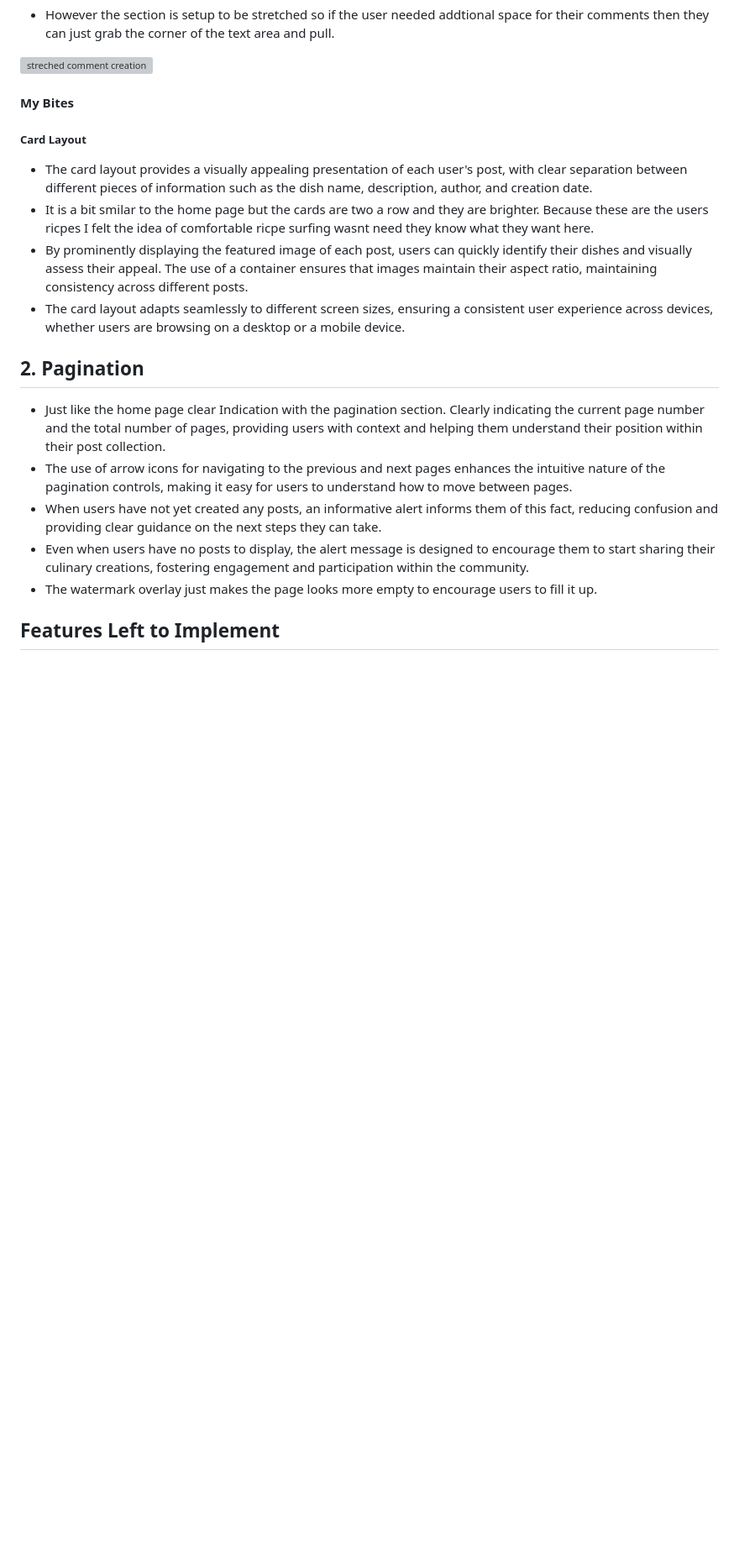
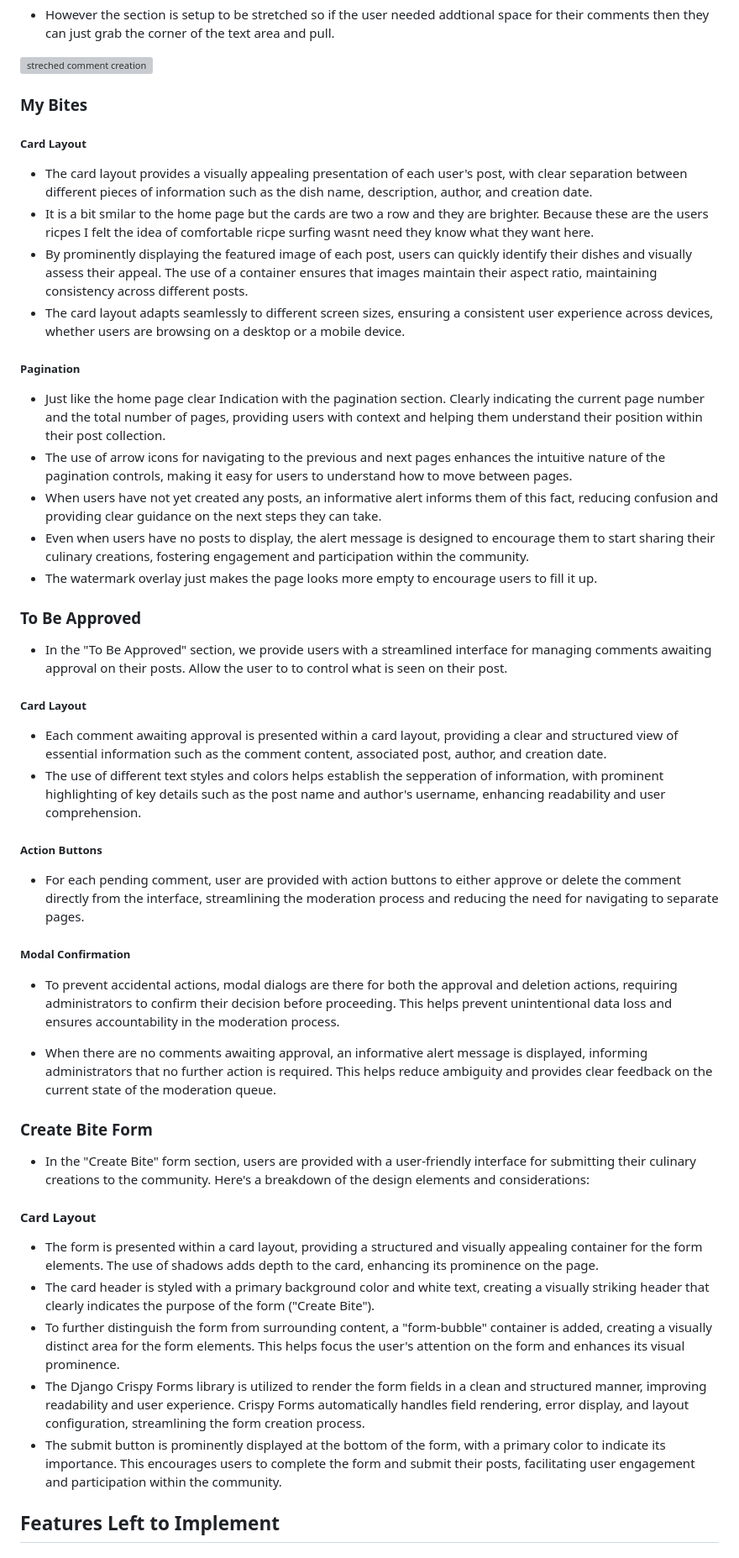
Before and after one commit to JAmcevoy/tiny-bites, a Markdown page: README.md, the part around one of its changes. Shown at 84% size. Drawn GitHub-style; blank space fills up the shorter version; grey boxes are pictures that could not be loaded.

Commit message:
Added My_bites, to be approve and create form to my readme features

```diff
--- a/README.md
+++ b/README.md
@@ -145,7 +149,7 @@ Before I could start this project, I first needed to get the planned layout, the
 
 ![streched comment creation](docs/images)
 
-#### My Bites
+### My Bites
 
 ##### Card Layout
 
@@ -155,13 +159,45 @@ Before I could start this project, I first needed to get the planned layout, the
 - The card layout adapts seamlessly to different screen sizes, ensuring a consistent user experience across devices, whether users are browsing on a desktop or a mobile device.
 
 
-## 2. Pagination
+##### Pagination
 
 - Just like the home page clear Indication with the pagination section. Clearly indicating the current page number and the total number of pages, providing users with context and helping them understand their position within their post collection.
 - The use of arrow icons for navigating to the previous and next pages enhances the intuitive nature of the pagination controls, making it easy for users to understand how to move between pages.
 - When users have not yet created any posts, an informative alert informs them of this fact, reducing confusion and providing clear guidance on the next steps they can take.
 - Even when users have no posts to display, the alert message is designed to encourage them to start sharing their culinary creations, fostering engagement and participation within the community.
 - The watermark overlay just makes the page looks more empty to encourage users to fill it up.
+
+### To Be Approved
+
+- In the "To Be Approved" section, we provide users with a streamlined interface for managing comments awaiting approval on their posts. Allow the user to to control what is seen on their post.
+
+##### Card Layout
+
+- Each comment awaiting approval is presented within a card layout, providing a clear and structured view of essential information such as the comment content, associated post, author, and creation date.
+- The use of different text styles and colors helps establish the sepperation of information, with prominent highlighting of key details such as the post name and author's username, enhancing readability and user comprehension.
+
+##### Action Buttons
+
+- For each pending comment, user are provided with action buttons to either approve or delete the comment directly from the interface, streamlining the moderation process and reducing the need for navigating to separate pages.
+
+##### Modal Confirmation
+
+- To prevent accidental actions, modal dialogs are there for both the approval and deletion actions, requiring administrators to confirm their decision before proceeding. This helps prevent unintentional data loss and ensures accountability in the moderation process.
+
+- When there are no comments awaiting approval, an informative alert message is displayed, informing administrators that no further action is required. This helps reduce ambiguity and provides clear feedback on the current state of the moderation queue.
+
+
+###  Create Bite Form
+
+- In the "Create Bite" form section, users are provided with a user-friendly interface for submitting their culinary creations to the community. Here's a breakdown of the design elements and considerations:
+
+#### Card Layout
+
+- The form is presented within a card layout, providing a structured and visually appealing container for the form elements. The use of shadows adds depth to the card, enhancing its prominence on the page.
+- The card header is styled with a primary background color and white text, creating a visually striking header that clearly indicates the purpose of the form ("Create Bite").
+- To further distinguish the form from surrounding content, a "form-bubble" container is added, creating a visually distinct area for the form elements. This helps focus the user's attention on the form and enhances its visual prominence.
+- The Django Crispy Forms library is utilized to render the form fields in a clean and structured manner, improving readability and user experience. Crispy Forms automatically handles field rendering, error display, and layout configuration, streamlining the form creation process.
+- The submit button is prominently displayed at the bottom of the form, with a primary color to indicate its importance. This encourages users to complete the form and submit their posts, facilitating user engagement and participation within the community.
 
 
 
```
Also changed, not shown: other parts of README.md (+13 -9 lines).
